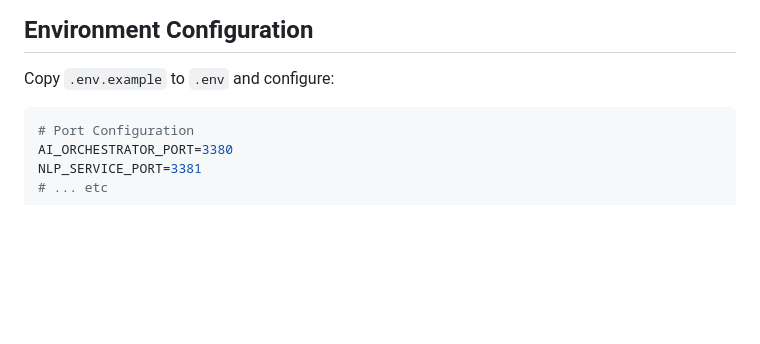
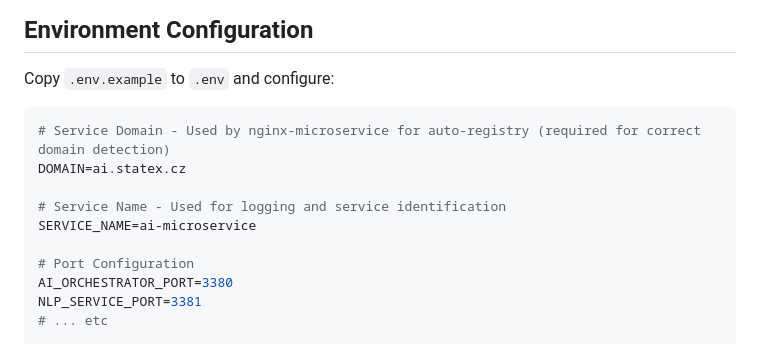
Before and after one commit to speakASAP/ai-microservice, a Markdown page: README.md, the part around the change. Rendered like a GitHub page; blank space fills up the shorter version.

Commit message:
chore: add service domain and name configuration to README for nginx-microservice

````diff
--- a/README.md
+++ b/README.md
@@ -76,6 +76,12 @@ cd /home/statex/ai-microservice
 Copy `.env.example` to `.env` and configure:
 
 ```bash
+# Service Domain - Used by nginx-microservice for auto-registry (required for correct domain detection)
+DOMAIN=ai.statex.cz
+
+# Service Name - Used for logging and service identification
+SERVICE_NAME=ai-microservice
+
 # Port Configuration
 AI_ORCHESTRATOR_PORT=3380
 NLP_SERVICE_PORT=3381
````
